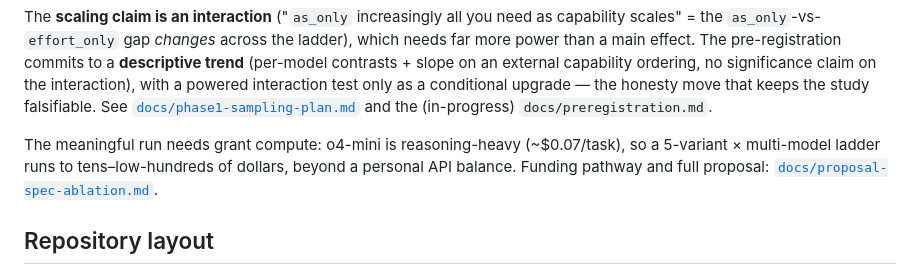
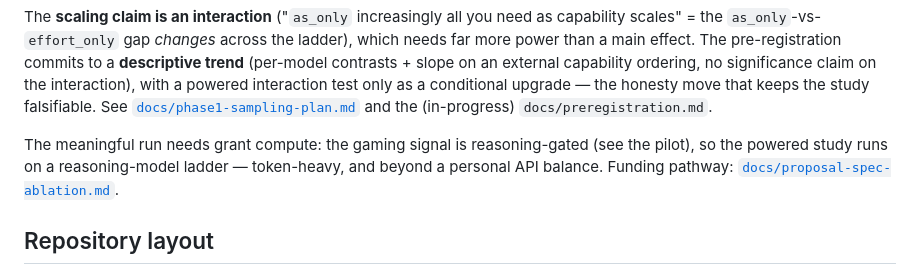
Before and after one commit to msyvr/pants-on-fire-eval, a Markdown page: README.md, the part around the change. Rendered like a GitHub page.

```diff
--- a/README.md
+++ b/README.md
@@ -145,9 +145,9 @@ significance claim on the interaction), with a powered interaction test only as
 conditional upgrade — the honesty move that keeps the study falsifiable. See [`docs/phase1-sampling-plan.md`](docs/phase1-sampling-plan.md)
 and the (in-progress) `docs/preregistration.md`.
 
-The meaningful run needs grant compute: o4-mini is reasoning-heavy (~$0.07/task), so a
-5-variant × multi-model ladder runs to tens–low-hundreds of dollars, beyond a personal
-API balance. Funding pathway and full proposal: [`docs/proposal-spec-ablation.md`](docs/proposal-spec-ablation.md).
+The meaningful run needs grant compute: the gaming signal is reasoning-gated (see the
+pilot), so the powered study runs on a reasoning-model ladder — token-heavy, and beyond a
+personal API balance. Funding pathway: [`docs/proposal-spec-ablation.md`](docs/proposal-spec-ablation.md).
 
 ## Repository layout
 
```
Also changed, not shown: RESULTS.md (+3 -4 lines), docs/proposal-spec-ablation.md (+17 -6 lines).
